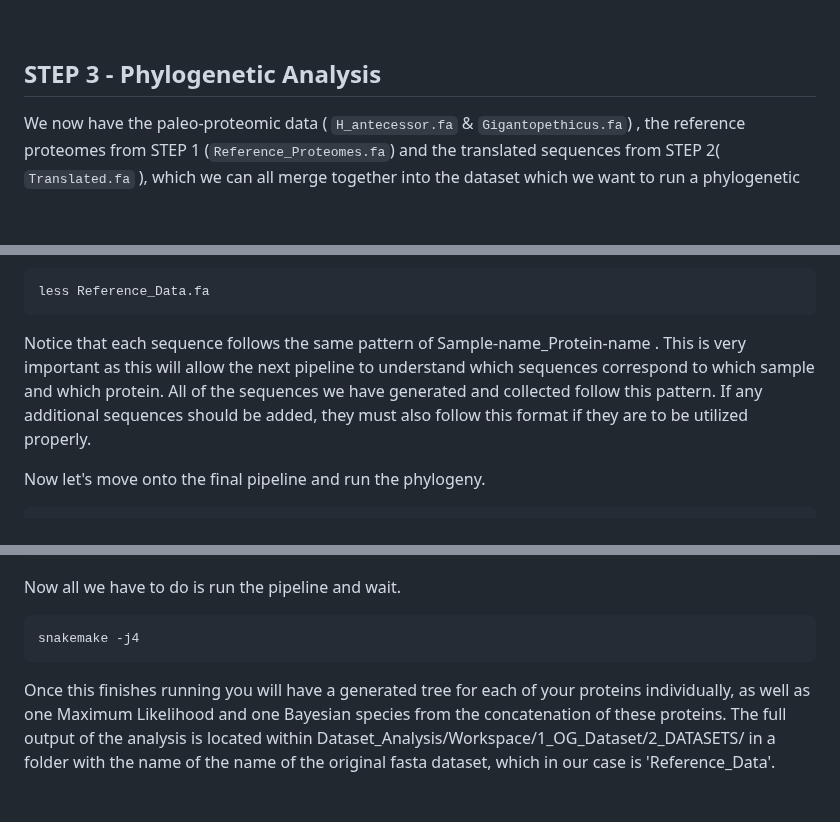
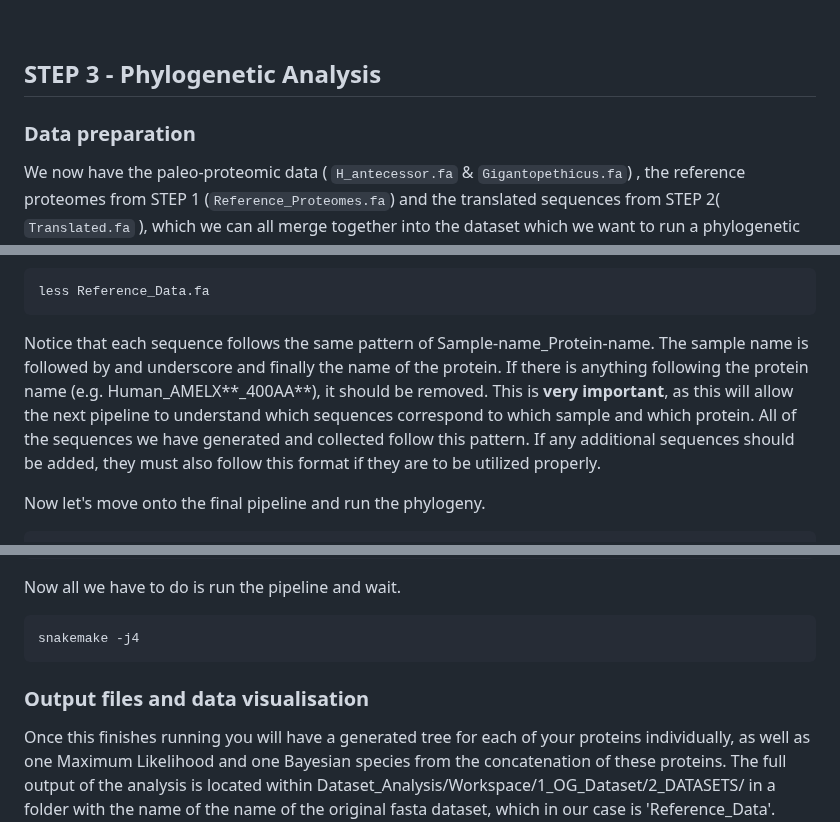
Before and after one commit to johnpatramanis/Proteomic_Pipeline, a Markdown page: GitHub_Tutorial/Tutorial.md, 3 parts joined by grey strips. Rendered like a GitHub page; blank space fills up the shorter version.

````diff
--- a/GitHub_Tutorial/Tutorial.md
+++ b/GitHub_Tutorial/Tutorial.md
@@ -814,6 +814,8 @@ cd ..
 
 ## STEP 3 - Phylogenetic Analysis
 
+### Data preparation
+
 We now have the paleo-proteomic data ( ```H_antecessor.fa``` & ```Gigantopethicus.fa```) , the reference proteomes from STEP 1 (```Reference_Proteomes.fa```) and the translated sequences from STEP 2( ```Translated.fa``` ), which we can all merge together into the dataset which we want to run a phylogenetic analysis on. If you didn't complete one of the relevant steps, just ignore the command that adds that dataset (e.g. if you didn't run STEP 2, don't run cat Dataset_Construction/Translated.fa >> Reference_Data.fa).
 
 ```bash
@@ -831,7 +833,7 @@
 less Reference_Data.fa
 ```
 
-Notice that each sequence follows the same pattern of Sample-name_Protein-name . This is very important as this will allow the next pipeline to understand which sequences correspond to which sample and which protein. All of the sequences we have generated and collected follow this pattern. If any additional sequences should be added, they must also follow this format if they are to be utilized properly.
+Notice that each sequence follows the same pattern of Sample-name_Protein-name. The sample name is followed by and underscore and finally the name of the protein. If there is anything following the protein name (e.g. Human_AMELX**_400AA**), it should be removed. This is **very important**, as this will allow the next pipeline to understand which sequences correspond to which sample and which protein. All of the sequences we have generated and collected follow this pattern. If any additional sequences should be added, they must also follow this format if they are to be utilized properly.
 
 Now let's move onto the final pipeline and run the phylogeny.
 
@@ -856,6 +858,10 @@ Now all we have to do is run the pipeline and wait.
 ```bash
 snakemake -j4
 ```
+
+
+### Output files and data visualisation
+
 Once this finishes running you will have a generated tree for each of your proteins individually, as well as one Maximum Likelihood and one Bayesian species from the concatenation of these proteins. The full output of the analysis is located within Dataset_Analysis/Workspace/1_OG_Dataset/2_DATASETS/ in a folder with the name of the name of the original fasta dataset, which in our case is 'Reference_Data'.
 
 Inside this folder are located multiple subfolders. Most of these subfolders will have the name and correspond to a single protein used in your analysis (e.g. 'ENAM', 'AMELX'). Inside each one of those folders are a couple of fasta alignment files and the resulting files from a maximum likelihood tree generation. The most important files here are:
````
Also changed, not shown: other parts of GitHub_Tutorial/Tutorial.md (+1 -1 lines).
